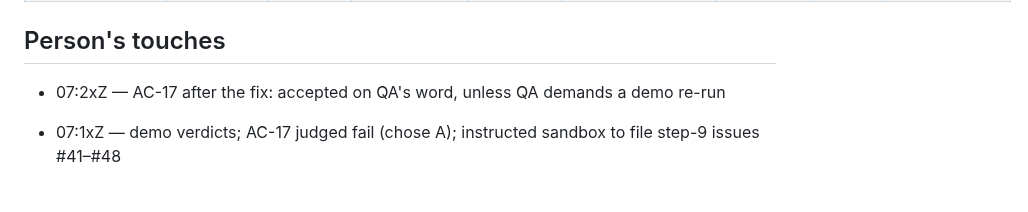
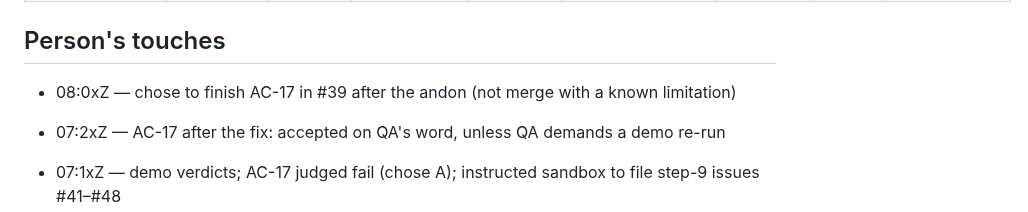
Before and after one commit to WimSuenens/agent-plugins, a Markdown page: work/39/00-lead-state.md, the part around the change. Drawn GitHub-style; blank space fills up the shorter version.

Commit message:
#39 lead: person chose to finish AC-17 in #39

```diff
--- a/work/39/00-lead-state.md
+++ b/work/39/00-lead-state.md
@@ -47,6 +47,8 @@ Token figures: "ctx" = completion-notice subagent_tokens (peak context, not spen
 
 ## Person's touches
 
+- 08:0xZ — chose to finish AC-17 in #39 after the andon (not merge with a known limitation)
+
 - 07:2xZ — AC-17 after the fix: accepted on QA's word, unless QA demands a demo re-run
 
 - 07:1xZ — demo verdicts; AC-17 judged fail (chose A); instructed sandbox to file step-9 issues #41–#48
```
